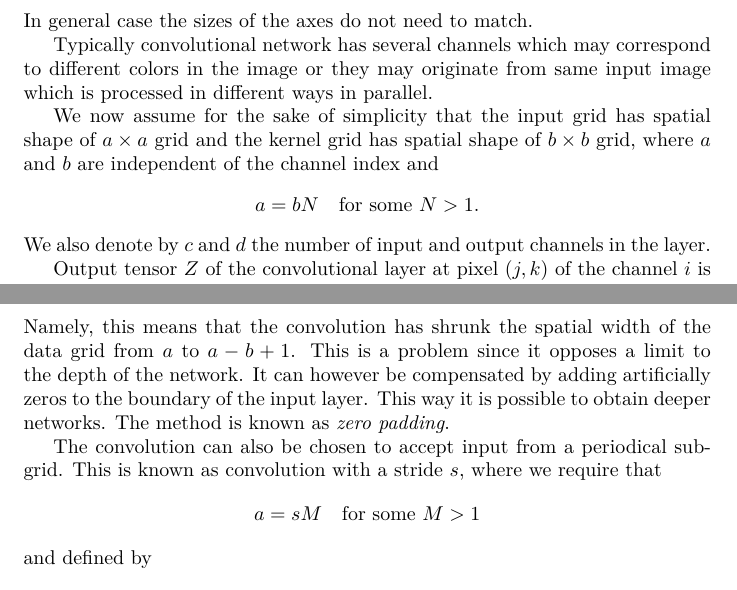
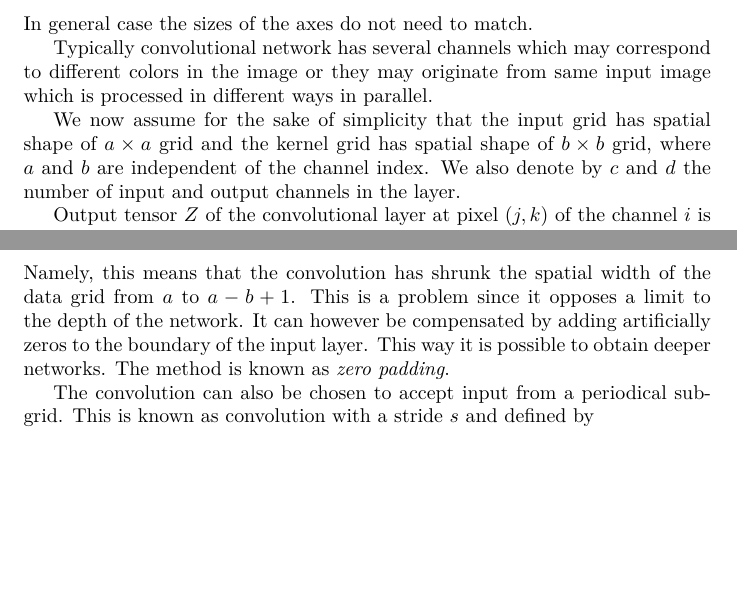
Before and after one commit to JussiM01/AIHelsinkiStudyGroup, a LaTeX document (convolutional_nets.tex): two parts of pages 3 and 4 of 5, joined at a grey line, cut so that both start at the same text, the shorter picture padded with empty space. Compiled offline with pdfLaTeX.

Commit message:
Removed two unnecessary assumptions

```diff
--- a/convolutional_nets.tex
+++ b/convolutional_nets.tex
@@ -171,11 +171,8 @@ in different ways in parallel.
 
 We now assume for the sake of simplicity that the input grid has spatial shape of
 $a \times a$ grid and the kernel grid has spatial shape of $b \times b$ grid, where
-$a$ and $b$ are independent of the channel index and
-\[
-a = b N \quad \text{for some $N > 1$}.
-\]
-We also denote by $c$ and $d$ the number of input and output channels in the layer.
+$a$ and $b$ are independent of the channel index. We also denote by $c$ and $d$
+the number of input and output channels in the layer.
 
 Output tensor $Z$ of the convolutional layer at pixel $(j, k)$ of the channel $i$
 is now defined by
@@ -205,11 +202,7 @@ boundary of the input layer. This way it is possible to obtain deeper networks.
 method is known as \emph{zero padding}.
 
 The convolution can also be chosen to accept input from a periodical sub-grid.
-This is known as convolution with a stride $s$, where we require that
-\[
-a = s M \quad \text{for some $M > 1$}
-\]
-and defined by
+This is known as convolution with a stride $s$ and defined by
 \[
 Z_{i, j, k} = \sum_{l=1}^c \sum_{m = 1}^b \sum_{n=1}^b
 V_{l, (j -1) s + m, (k-1) s + n} K_{i, l, m, n}
```
Also changed, not shown: convolutional_nets.pdf.
